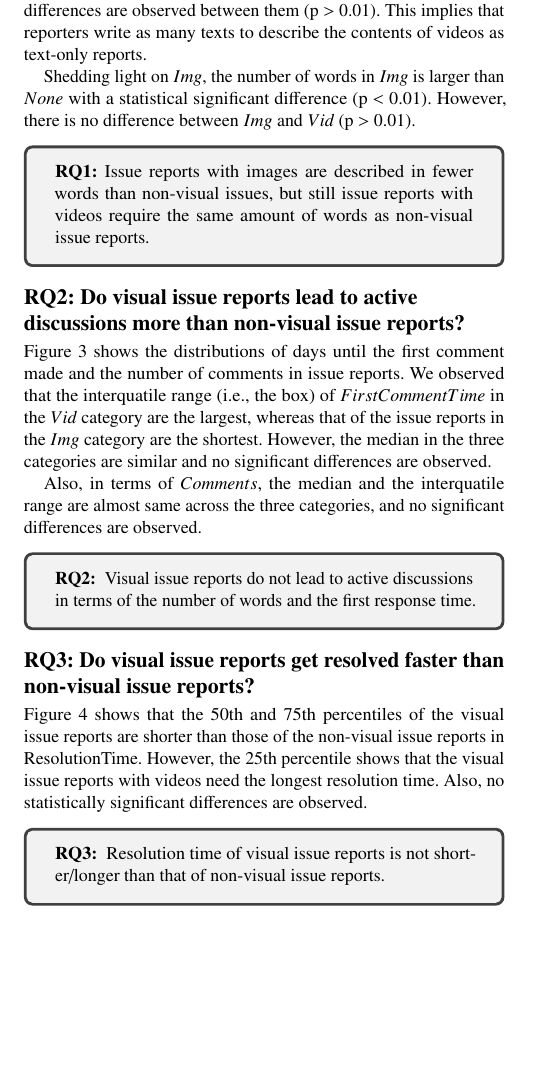
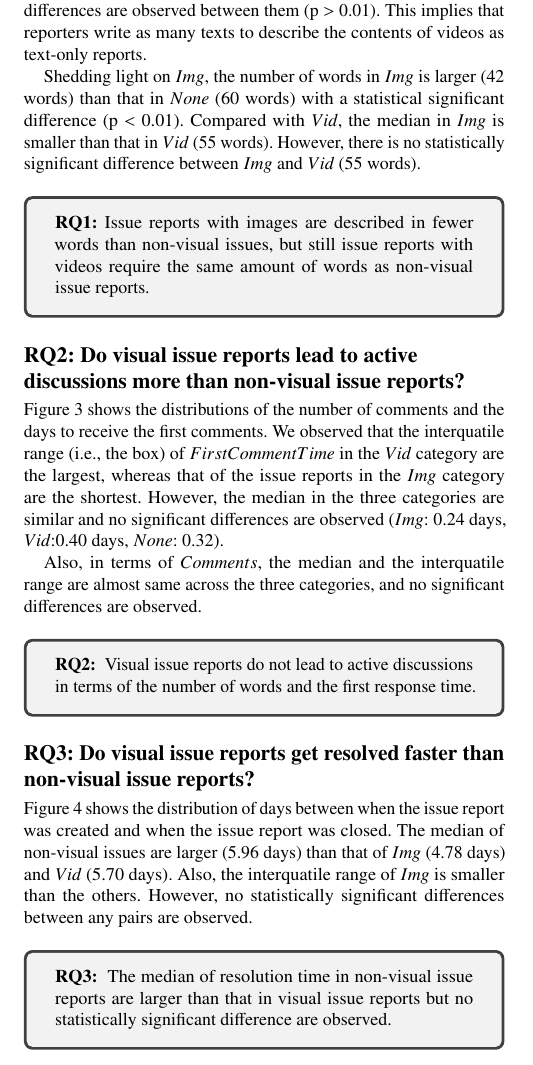
Before and after one commit to posl/kuramoto-msr2022, a LaTeX paper (tex-kondo/main.tex, which reads tex-kondo/sections/results.tex): part of one column of page 3 of 6, cut so that both start at the same text, the shorter picture padded with empty space. Compiled offline with pdfLaTeX.

Commit message:
Fix results

```diff
--- a/tex-kondo/sections/results.tex
+++ b/tex-kondo/sections/results.tex
@@ -73,8 +73,8 @@
 \fig{fig:words} shows the distributions in the number of words written in descriptions of issue reports. The median of DescriptionLength was 42.0 words in Img, 54.5 in Vid, and 60.0 in None.
 Compared with $Vid$ and $None$, the number of words in $Vid$ is slightly smaller than that of the non-visual ones. However, no statistically significant differences are observed between them (p $>$ 0.01). This implies that reporters write as many texts to describe the contents of videos as text-only reports.
 
-Shedding light on $Img$, the number of words in $Img$ is larger than
-$None$ with a statistical significant difference (p $<$ 0.01). However, there is no difference between $Img$ and $Vid$ (p $>$ 0.01).
+Shedding light on $Img$, the number of words in $Img$ is larger (42 words) than
+that in $None$ (60 words) with a statistical significant difference (p $<$ 0.01). Compared with $Vid$, the median in $Img$ is smaller than that in $Vid$ (55 words). However, there is no statistically significant difference between $Img$ and $Vid$ (55 words).%, p $>$ 0.01
 \summarybox
 %{Answer to RQ1}
 {
@@ -94,53 +94,9 @@ $None$ with a statistical significant difference (p $<$ 0.01). However, there is
 % \end{figure}
 
 
-\fig{fig:discussion}
-shows the distributions of days until the first comment made and the number of comments in issue reports.
-%% We observed that the 25th, 50th, and 75th percentiles of
-%% the $Vid$ category in
-%% this dimension
-%% %$FirstCommentTime$ and $\#comments$
-%% result in the largest or faster values than those of
-%% the other two categories.
-%% Hence, the visual issue reports get more responses
-%% while they get faster responses.
-%% %%
-%% %%
-%% %% %However, we do not observe significant differences
-%% %% \textbf{
-%% %% However, we occasionally observe non-significant differences
-%% %% in $FirstCommentTime$ and $\#comments$.}
-%% %% %\textbf{
-%% %% %However, the visual issue reports are not significantly different
-%% %% %from the issue reports in the Img category
-%% %% %in $FirstCommentTime$ and $\#comments$.
-%% %% %}
-%% %% \tab{tab:Steel-Dwass-test} shows the results of
-%% %% the Steel-Dwass test.
-%% %%
-%% %% The asterisks indicate significance based on
-%% %% the Steel-Dwass test: * indicates $p$ < 0.05 in
-%% %% the two-sided test;
-%% %% ** indicates $p$ < 0.05 in the one-sided test.
-%% %In summary, the visual issue reports do not show
-%% %significant differences compared with
-%% %the issue reports with images in
-%% %In summary, the visual issue reports are not
-%% %significantly different from the issue reports
-%% %in the Img category,
-%% %whereas visual issue reports and
-%% %the issue reports in the Img category
-%% %are significantly different from the issue reports
-%% %in the None category in
-%% %$FirstCommentTime$ and $\#comments$.
-%% %In summary, the visual issue reports are not
-%% However, the visual issue reports are not
-%% significantly different in $FirstCommentTime$
-%% compared with the other two categories and
-%% are not significantly different in $Comments$
-%% compared with the Img category.
+\fig{fig:discussion} shows the distributions of the number of comments and the days to receive the first comments.
 We observed that the interquatile range (i.e., the box) of $FirstCommentTime$ in the $Vid$ category are the largest, whereas that of the issue reports in the $Img$ category are the shortest.
-However, the median in the three categories are similar and no significant differences are observed.
+However, the median in the three categories are similar and no significant differences are observed ($Img$: 0.24 days, $Vid$:0.40 days, $None$: 0.32).
 
 Also, in terms of $Comments$, the median and the interquatile range are almost same across the three categories, and no significant differences are observed.
 % Hence, the visual issue reports are not strongly related to active discussions.
@@ -152,84 +108,11 @@ Also, in terms of $Comments$, the median and the interquatile range are almost s
     Visual issue reports do not lead to active discussions in terms of the number of words and the first response time.
 }}
 \subsection*{RQ3: \RQthree{}}
-% \begin{figure}[t]
-%     \centering
-%     %\includegraphics[width=0.6\linewidth]{tex-kondo/figures/fixes.png}
-%     \includegraphics[width=0.5\linewidth]{./figures/fixes.pdf}
-%     %\caption{Amount of texts written in issue reports.
-%     %The median of \#word was 2.96 in Img, 3.01 in Vid, and 1.09 in None.
-%     %\masa{I moved this comment to here (maybe removed later? I'm not sure)}
-%     %}
-%     % \caption{The attribute in the Fix dimension}
-%     \caption{Distribution of resolution time (``Fix'' dimension)}
-%     \label{fig:resolvedtime}
-% \end{figure}
-%% We investigated
-%% the differences with and without images and movies
-%% for each attribute on the issues.
-%% Specifically, we compared the attributes between
-%% the categories in \tab{tab:issue-category}.
-%% Because our preliminary study shows that
-%% the distributions for each category do not
-%% come from normal distributions,
-%% we used a non-parametric test called the \textit{Steel-Dwass test}.
-
-
-
-%% %% %\textbf{The visual issue reports get resolved faster than
-%% %% \textbf{The visual issue reports need a longer time to be resolved than
-%% %% the issue reports in the None category. }
-%% %% % \textbf{The attribute values are changed
-%% % with and without images and movies.}
-%% % \tab{tab:Steel-Dwass-test} shows the results of
-%% % the Steel-Dwass test.
-%% % The asterisks indicate significance based on
-%% % the Steel-Dwass test: * indicates $p$ < 0.05 in
-%% % the two-sided test;
-%% % ** indicates $p$ < 0.05 in the one-sided test.
-%% Contrary to our hypothesis, \fig{fig:resolvedtime} and our observation show that
-%% the mean and the median $ResolutionTime$ values of
-%% the issue reports in the $Img$ category and the $Vid$ category are
-%% longer than those in the $None$ category.
-%% We also observed that the issues in the $Img$ category and
-%% the $Vid$ category are significantly different from those
-%% in the $None$ category in terms of $ResolutionTime$.
-%% %(\tab{tab:Steel-Dwass-test}).
-%% % \tab{tab:issue_stat_categories} shows the statistics
-%% % of the collected issues for the $Img$, $Mov$,
-%% % and $None$ categories.
-%% % The Mean row indicates the average values;
-%% % the Min and Max rows indicate the minimum and maximum values;
-%% % the 25th, 50th, and 75th rows indicate the percentile values;
-%% % the S.D. row indicates the standard deviation values.
-%% % % We may not find the general conclusion;
-%% % % however, we observed differences across the categories.
-%% % % For example, the 25th, 50th, and 75th percentiles of
-%% % % the $Img$ and $Mov$ categories in $IssueResolvedTime$ are
-%% % % longer than those of the $None$ category.
-%% % % % \tab{tab:issue_stat_categories} shows that
-%% %This table shows that
-%% Hence, the issue reports with images or videos tend to need
-%% a longer time to be resolved.
-%% % In addition, we observed that the issues in
-%% % the $Img$ category and the $Mov$ category are
-%% % significantly different from those in
-%% % the $None$ category in terms of $\#comments$ and
-%% % $\#chars$.
-%% % Hence, the issues with images or movies
-%% % tend to have different numbers of
-%% % comments and words in the issue description.
-%% % It should be noted that we do not observe
-%% % the difference between the $Img$ category and
-%% % the $Mov$ category.
-%% %{\bf No, resolution time for issues with videos are not different from those for the others.
-\fig{fig:resolvedtime} shows that the 50th and 75th percentiles of the visual issue reports are shorter than those of the non-visual issue reports in ResolutionTime.
-However, the 25th percentile shows that the visual issue reports with videos need the longest resolution time.
-Also, no statistically significant differences are observed.
+\fig{fig:resolvedtime} shows the distribution of days between when the issue report was created and when the issue report was closed. The median of non-visual issues are larger (5.96 days) than that of $Img$ (4.78 days) and $Vid$ (5.70 days). Also, the interquatile range of $Img$ is smaller than the others. However, no statistically significant differences between any pairs are observed.
 
 \summarybox
 %{Summary of RQ3}
 {{\bf RQ3: }{
     % No, resolution time of visual issue reports is longer than that of other issue reports.
-    Resolution time of visual issue reports is not shorter/longer than that of non-visual issue reports.
+The median of resolution time in non-visual issue reports are larger than that in visual issue reports but no statistically significant difference are observed.
 }}
```
